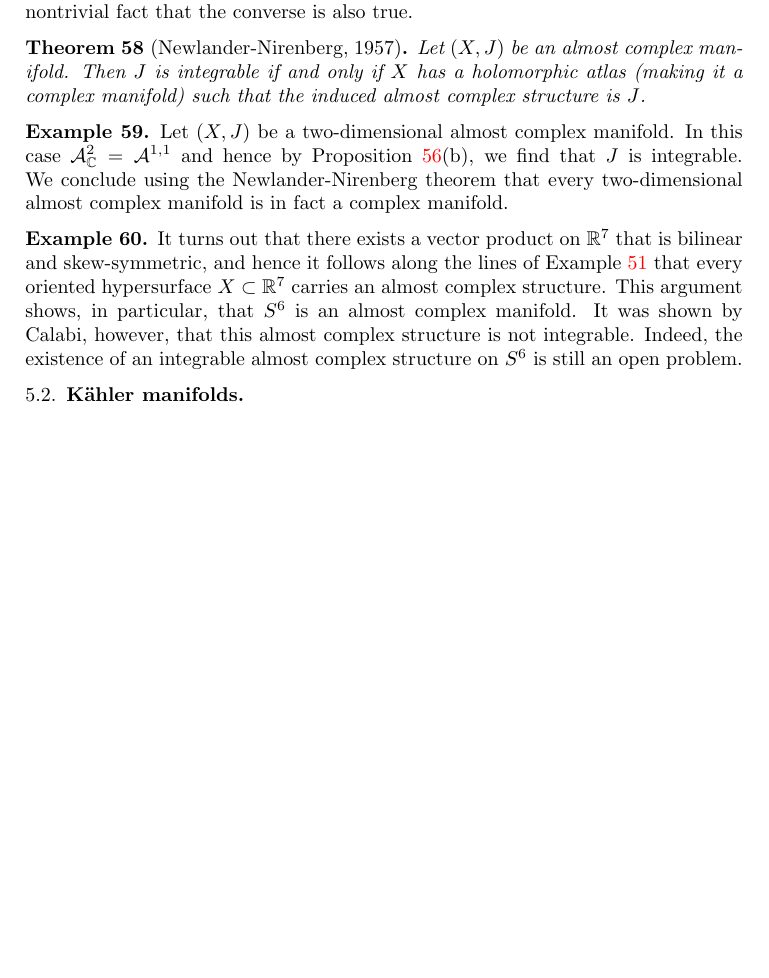
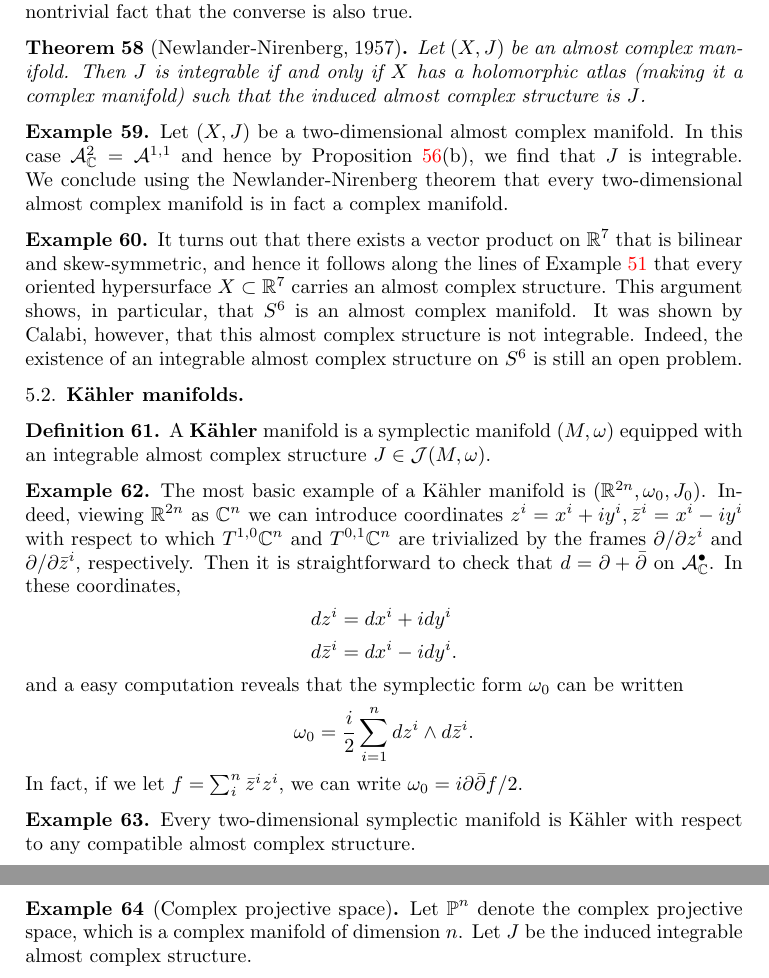
Before and after one commit to nilaykumar/math, a LaTeX paper (geometry/notes_symp.tex): part of page 24 of 24 before the commit and two parts of pages 24 and 25 of 25 after it, the two joined at a grey line, cut so that both start at the same text, the shorter picture padded with empty space. Compiled offline with pdfLaTeX.

Commit message:
minor changes

```diff
--- a/geometry/notes_symp.tex
+++ b/geometry/notes_symp.tex
@@ -1307,5 +1309,38 @@ nontrivial fact that the converse is also true.
 
 \subsection{K\"ahler manifolds}
 
+\begin{definition}
+    A \textbf{K\"ahler} manifold is a symplectic manifold $(M,\omega)$ equipped
+    with an integrable almost complex structure $J\in\mathcal{J}(M,\omega)$.
+\end{definition}
+
+\begin{example}
+    The most basic example of a K\"ahler manifold is $(\R^{2n},\omega_0,J_0)$.
+    Indeed, viewing $\R^{2n}$ as $\C^n$ we can introduce coordinates $z^i=x^i+iy^i,\bar z^i=x^i-iy^i$ with
+    respect to which $T^{1,0}\C^{n}$ and $T^{0,1}\C^{n}$ are trivialized by
+    the frames $\partial/\partial z^i$ and $\partial/\partial \bar z^i$, respectively.
+    Then it is straightforward to check that $d=\partial+\bar\partial$ on $\mathcal{A}^\bullet_\C$.
+    In these coordinates,
+    \begin{align*}
+        dz^i &= dx^i+idy^i\\
+        d\bar z^i &= dx^i - idy^i.
+    \end{align*}
+    and a easy computation reveals that the symplectic form $\omega_0$ can be written
+    \begin{equation*}
+        \omega_0 = \frac{i}{2}\sum_{i=1}^ndz^i\wedge d\bar z^i.
+    \end{equation*}
+    In fact, if we let $f=\sum_i^n\bar z^iz^i$, we can write $\omega_0=i\partial\bar\partial f/2$.
+\end{example}
+
+\begin{example}
+    Every two-dimensional symplectic manifold is K\"ahler with respect to any compatible
+    almost complex structure.
+\end{example}
+
+\begin{example}[Complex projective space]
+    Let $\PP^n$ denote the complex projective space, which is a complex manifold of dimension $n$.
+    Let $J$ be the induced integrable almost complex structure.
+\end{example}
+
 
 \end{document}
```
Also changed, not shown: geometry/notes_symp.pdf, geometry/notes_symp.tex (16 more changed lines), 1 other file.
